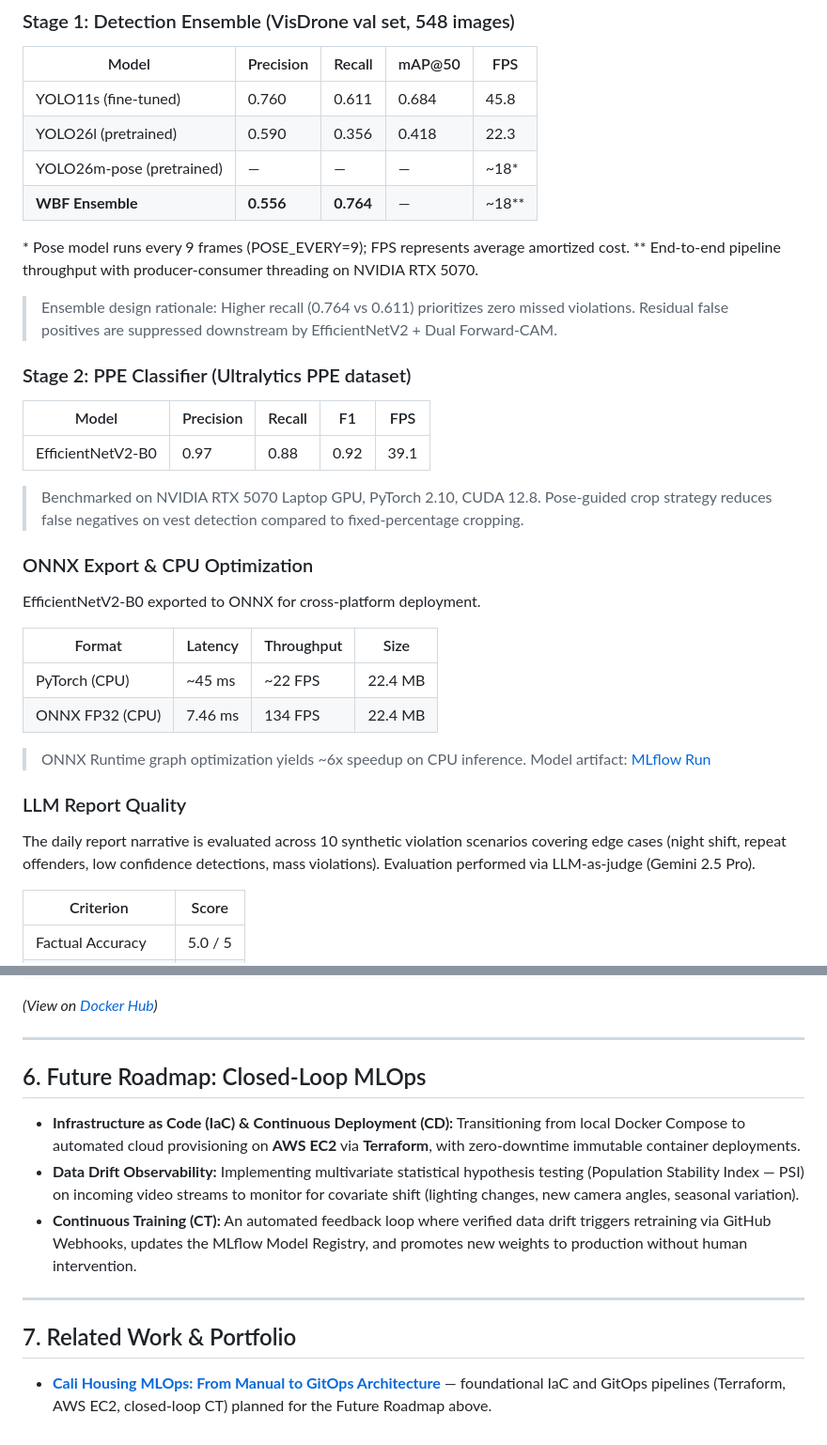
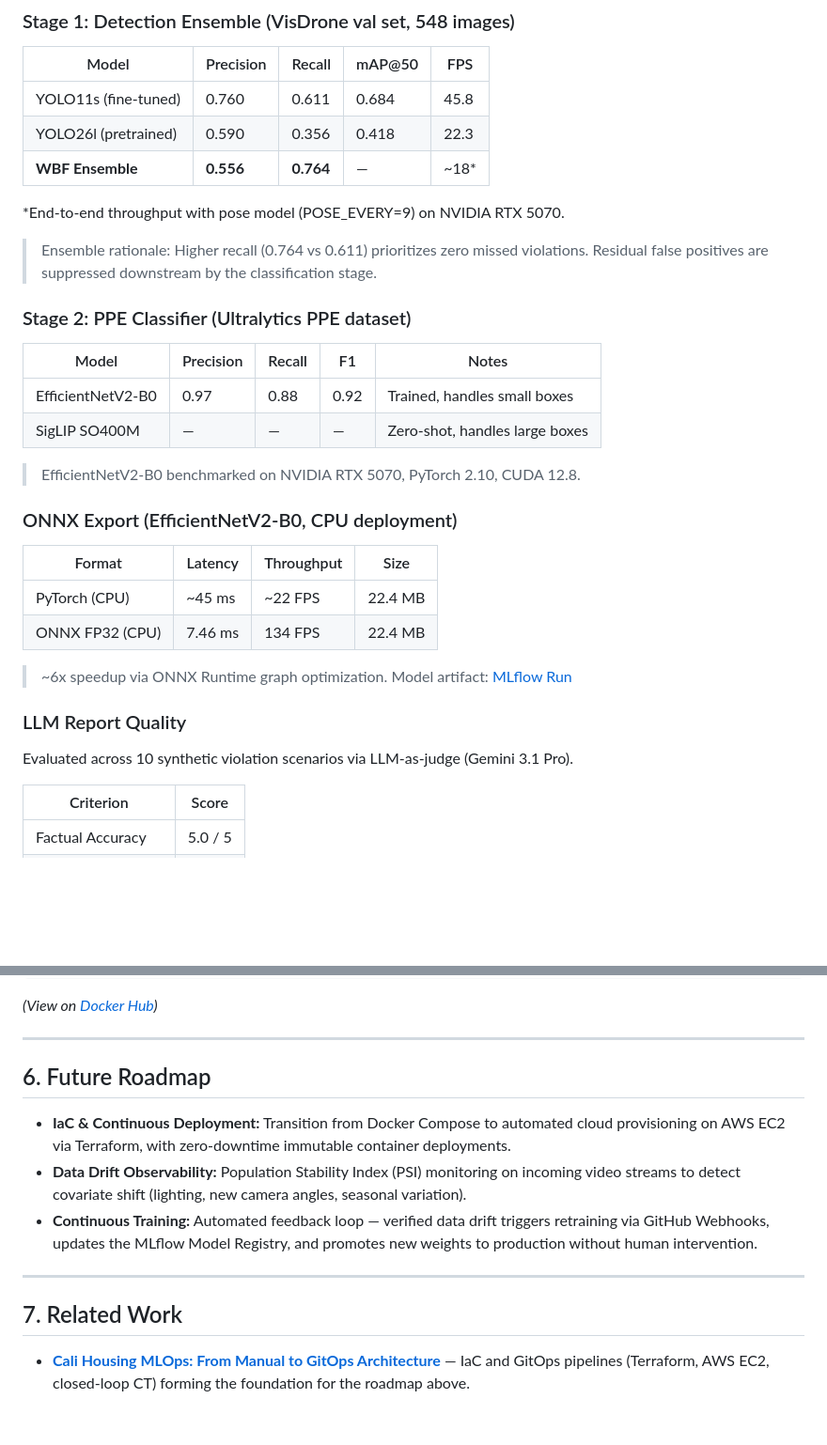
Before and after one commit to nhatminh-115/PPE-Detection, a Markdown page: README.md, 2 parts joined by grey strips. Shown at 94% size. Drawn GitHub-style; blank space fills up the shorter version.

```diff
--- a/README.md
+++ b/README.md
@@ -126,39 +126,33 @@ To ground report recommendations in actual Vietnamese labor law, the pipeline im
 |---|---|---|---|---|
 | YOLO11s (fine-tuned) | 0.760 | 0.611 | 0.684 | 45.8 |
 | YOLO26l (pretrained) | 0.590 | 0.356 | 0.418 | 22.3 |
-| YOLO26m-pose (pretrained) | — | — | — | ~18* |
-| **WBF Ensemble** | **0.556** | **0.764** | — | ~18** |
+| **WBF Ensemble** | **0.556** | **0.764** | — | ~18* |
 
-\* Pose model runs every 9 frames (POSE_EVERY=9); FPS represents average amortized cost.
-\*\* End-to-end pipeline throughput with producer-consumer threading on NVIDIA RTX 5070.
+*End-to-end throughput with pose model (POSE_EVERY=9) on NVIDIA RTX 5070.
 
-> Ensemble design rationale: Higher recall (0.764 vs 0.611) prioritizes zero missed violations.
-> Residual false positives are suppressed downstream by EfficientNetV2 + Dual Forward-CAM.
+> Ensemble rationale: Higher recall (0.764 vs 0.611) prioritizes zero missed violations. Residual false positives are suppressed downstream by the classification stage.
 
 ### Stage 2: PPE Classifier (Ultralytics PPE dataset)
 
-| Model | Precision | Recall | F1 | FPS |
+| Model | Precision | Recall | F1 | Notes |
 |---|---|---|---|---|
-| EfficientNetV2-B0 | 0.97 | 0.88 | 0.92 | 39.1 |
+| EfficientNetV2-B0 | 0.97 | 0.88 | 0.92 | Trained, handles small boxes |
+| SigLIP SO400M | — | — | — | Zero-shot, handles large boxes |
 
-> Benchmarked on NVIDIA RTX 5070 Laptop GPU, PyTorch 2.10, CUDA 12.8.
-> Pose-guided crop strategy reduces false negatives on vest detection compared to fixed-percentage cropping.
+> EfficientNetV2-B0 benchmarked on NVIDIA RTX 5070, PyTorch 2.10, CUDA 12.8.
 
-### ONNX Export & CPU Optimization
-
-EfficientNetV2-B0 exported to ONNX for cross-platform deployment.
+### ONNX Export (EfficientNetV2-B0, CPU deployment)
 
 | Format | Latency | Throughput | Size |
 |---|---|---|---|
 | PyTorch (CPU) | ~45 ms | ~22 FPS | 22.4 MB |
 | ONNX FP32 (CPU) | 7.46 ms | 134 FPS | 22.4 MB |
 
-> ONNX Runtime graph optimization yields ~6x speedup on CPU inference.
-> Model artifact: [MLflow Run](https://dagshub.com/nhatminh-115/PPE-Detection.mlflow)
+> ~6x speedup via ONNX Runtime graph optimization. Model artifact: [MLflow Run](https://dagshub.com/nhatminh-115/PPE-Detection.mlflow)
 
 ### LLM Report Quality
 
-The daily report narrative is evaluated across 10 synthetic violation scenarios covering edge cases (night shift, repeat offenders, low confidence detections, mass violations). Evaluation performed via LLM-as-judge (Gemini 2.5 Pro).
+Evaluated across 10 synthetic violation scenarios via LLM-as-judge (Gemini 3.1 Pro).
 
 | Criterion | Score |
 |---|---|
@@ -259,14 +251,14 @@ docker-compose up -d
 
 ---
 
-## 6. Future Roadmap: Closed-Loop MLOps
+## 6. Future Roadmap
 
-* **Infrastructure as Code (IaC) & Continuous Deployment (CD):** Transitioning from local Docker Compose to automated cloud provisioning on **AWS EC2** via **Terraform**, with zero-downtime immutable container deployments.
-* **Data Drift Observability:** Implementing multivariate statistical hypothesis testing (Population Stability Index — PSI) on incoming video streams to monitor for covariate shift (lighting changes, new camera angles, seasonal variation).
-* **Continuous Training (CT):** An automated feedback loop where verified data drift triggers retraining via GitHub Webhooks, updates the MLflow Model Registry, and promotes new weights to production without human intervention.
+* **IaC & Continuous Deployment:** Transition from Docker Compose to automated cloud provisioning on AWS EC2 via Terraform, with zero-downtime immutable container deployments.
+* **Data Drift Observability:** Population Stability Index (PSI) monitoring on incoming video streams to detect covariate shift (lighting, new camera angles, seasonal variation).
+* **Continuous Training:** Automated feedback loop — verified data drift triggers retraining via GitHub Webhooks, updates the MLflow Model Registry, and promotes new weights to production without human intervention.
 
 ---
 
-## 7. Related Work & Portfolio
+## 7. Related Work
 
-* **[Cali Housing MLOps: From Manual to GitOps Architecture](https://github.com/nhatminh-115/cali-housing-mlops)** — foundational IaC and GitOps pipelines (Terraform, AWS EC2, closed-loop CT) planned for the Future Roadmap above.
+* **[Cali Housing MLOps: From Manual to GitOps Architecture](https://github.com/nhatminh-115/cali-housing-mlops)** — IaC and GitOps pipelines (Terraform, AWS EC2, closed-loop CT) forming the foundation for the roadmap above.
```
Also changed, not shown: other parts of README.md (+58 -60 lines).
